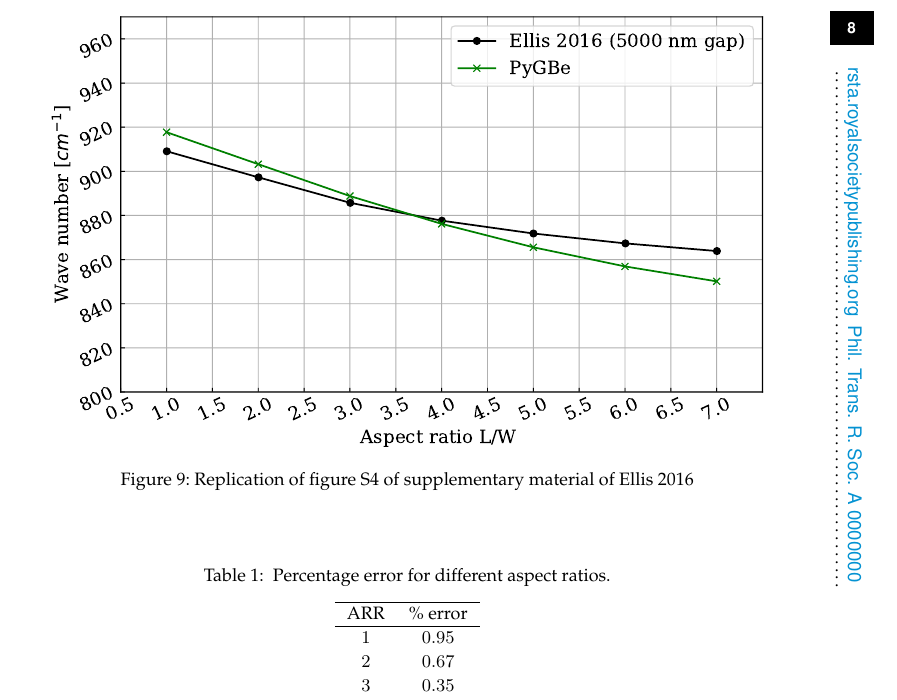
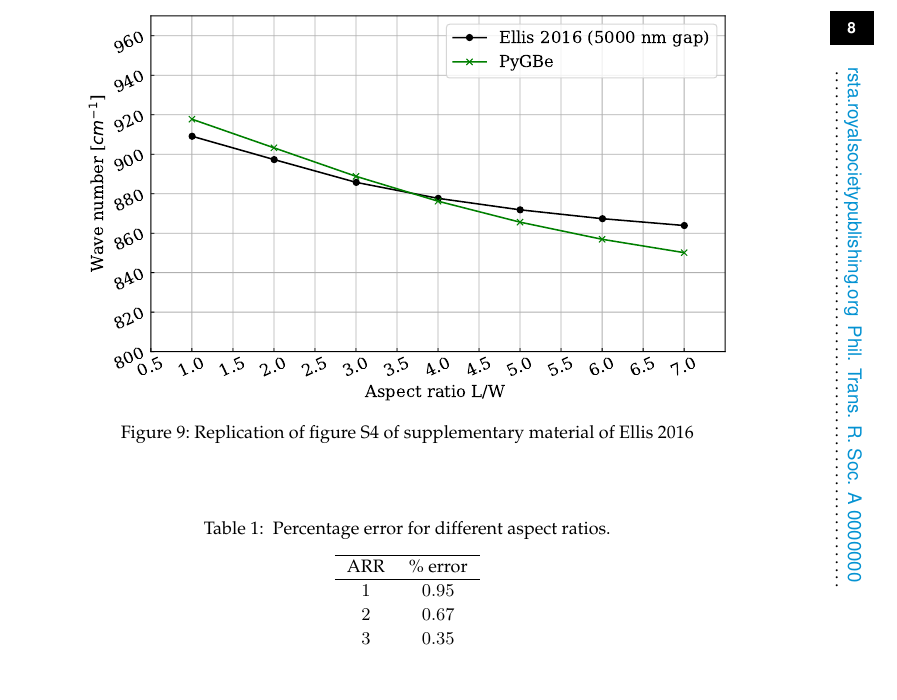
Before and after one commit to barbagroup/pygbe_validation_paper, a LaTeX document (tex/ClementiBarba2020.tex, which reads tex/results.tex): part of page 8 of 10, cut so that both start at the same text, the shorter picture padded with empty space. Compiled offline with pdfLaTeX.

Commit message:
fix fig size

```diff
--- a/tex/results.tex
+++ b/tex/results.tex
@@ -175,7 +175,7 @@ consist of one isolated pillar.
 
 \begin{figure}
     \centering
-    \includegraphics[width=0.95\textwidth]{AR_rep_FS4_Ellis2016.pdf}
+    \includegraphics[width=0.85\textwidth]{AR_rep_FS4_Ellis2016.pdf}
     \caption{Replication of figure S4 of supplementary material of Ellis 2016}
     \label{fig:rep_FS4_ellis}
  \end{figure}
```
